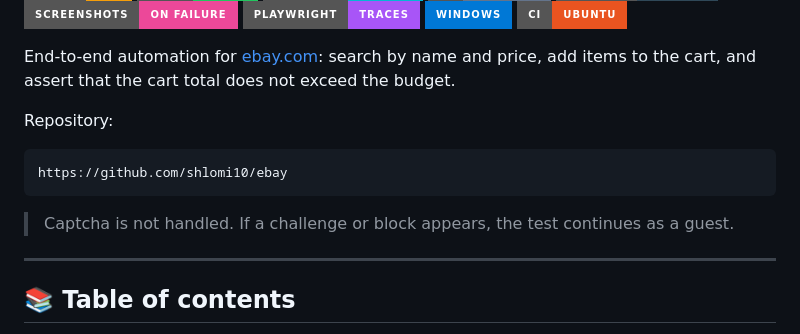
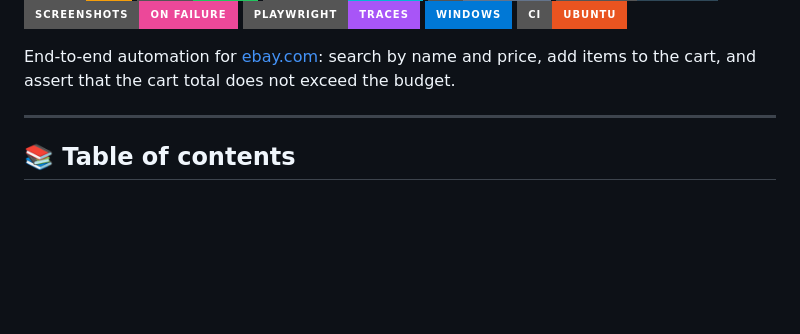
Before and after one commit to shlomi10/ebay, a Markdown page: README.md, the part around the change. Drawn GitHub-style; badges without logos; blank space fills up the shorter version.

Commit message:
Remove repository URL and captcha note from README intro.

````diff
--- a/README.md
+++ b/README.md
@@ -27,14 +27,6 @@
 
 
 End-to-end automation for [ebay.com](https://www.ebay.com/): search by name and price, add items to the cart, and assert that the cart total does not exceed the budget.
-
-Repository:
-
-```bash
-https://github.com/shlomi10/ebay
-```
-
-> Captcha is not handled. If a challenge or block appears, the test continues as a guest.
 
 ---
 
````
